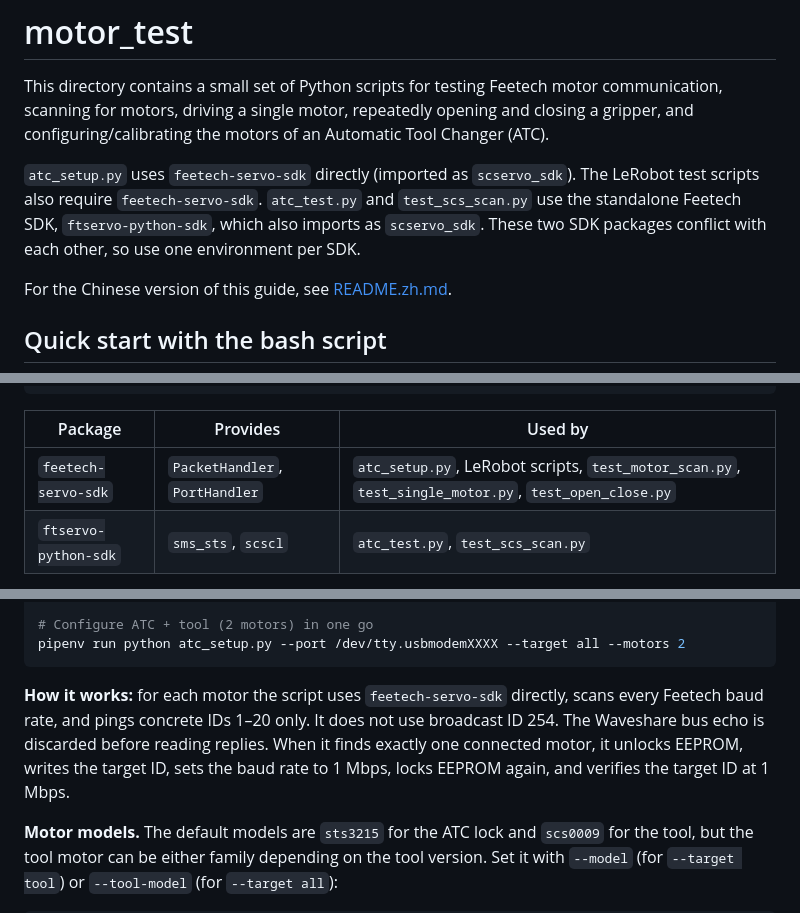
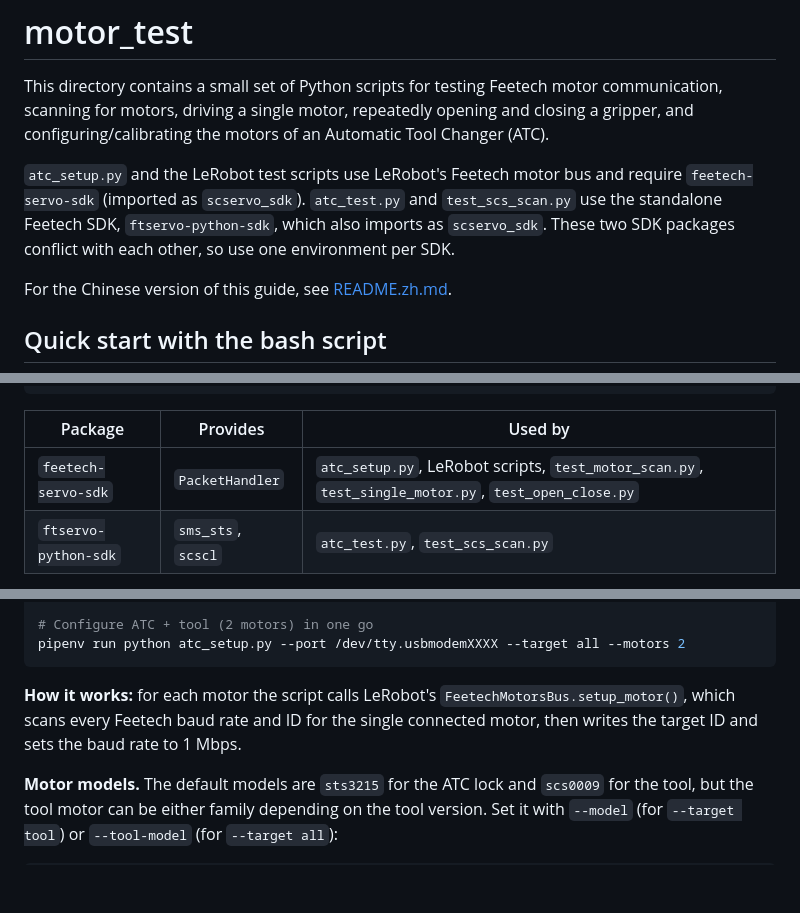
Before and after one commit to JonathanLehner/motor_test, a Markdown page: README.md, 3 parts joined by grey strips. Drawn GitHub-style; blank space fills up the shorter version.

Commit message:
fixed setup script

````diff
--- a/README.md
+++ b/README.md
@@ -2,7 +2,7 @@
 
 This directory contains a small set of Python scripts for testing Feetech motor communication, scanning for motors, driving a single motor, repeatedly opening and closing a gripper, and configuring/calibrating the motors of an Automatic Tool Changer (ATC).
 
-`atc_setup.py` uses `feetech-servo-sdk` directly (imported as `scservo_sdk`). The LeRobot test scripts also require `feetech-servo-sdk`. `atc_test.py` and `test_scs_scan.py` use the standalone Feetech SDK, `ftservo-python-sdk`, which also imports as `scservo_sdk`. These two SDK packages conflict with each other, so use one environment per SDK.
+`atc_setup.py` and the LeRobot test scripts use LeRobot's Feetech motor bus and require `feetech-servo-sdk` (imported as `scservo_sdk`). `atc_test.py` and `test_scs_scan.py` use the standalone Feetech SDK, `ftservo-python-sdk`, which also imports as `scservo_sdk`. These two SDK packages conflict with each other, so use one environment per SDK.
 
 For the Chinese version of this guide, see [README.zh.md](/Users/jonathanlehner/wundercode/robotics/motor_test/README.zh.md).
 
@@ -83,7 +83,7 @@ pip install ftservo-python-sdk
 
 | Package | Provides | Used by |
 |---|---|---|
-| `feetech-servo-sdk` | `PacketHandler`, `PortHandler` | `atc_setup.py`, LeRobot scripts, `test_motor_scan.py`, `test_single_motor.py`, `test_open_close.py` |
+| `feetech-servo-sdk` | `PacketHandler` | `atc_setup.py`, LeRobot scripts, `test_motor_scan.py`, `test_single_motor.py`, `test_open_close.py` |
 | `ftservo-python-sdk` | `sms_sts`, `scscl` | `atc_test.py`, `test_scs_scan.py` |
 
 Keeping both sets working at once requires separate virtualenvs, or vendoring one SDK under a private module name.
@@ -257,7 +257,7 @@ pipenv run python atc_setup.py --port /dev/tty.usbmodemXXXX --target all
 pipenv run python atc_setup.py --port /dev/tty.usbmodemXXXX --target all --motors 2
 ```
 
-**How it works:** for each motor the script uses `feetech-servo-sdk` directly, scans every Feetech baud rate, and pings concrete IDs 1–20 only. It does not use broadcast ID 254. The Waveshare bus echo is discarded before reading replies. When it finds exactly one connected motor, it unlocks EEPROM, writes the target ID, sets the baud rate to 1 Mbps, locks EEPROM again, and verifies the target ID at 1 Mbps.
+**How it works:** for each motor the script calls LeRobot's `FeetechMotorsBus.setup_motor()`, which scans every Feetech baud rate and ID for the single connected motor, then writes the target ID and sets the baud rate to 1 Mbps.
 
 **Motor models.** The default models are `sts3215` for the ATC lock and `scs0009` for the tool, but the tool motor can be either family depending on the tool version. Set it with `--model` (for `--target tool`) or `--tool-model` (for `--target all`):
 
````
